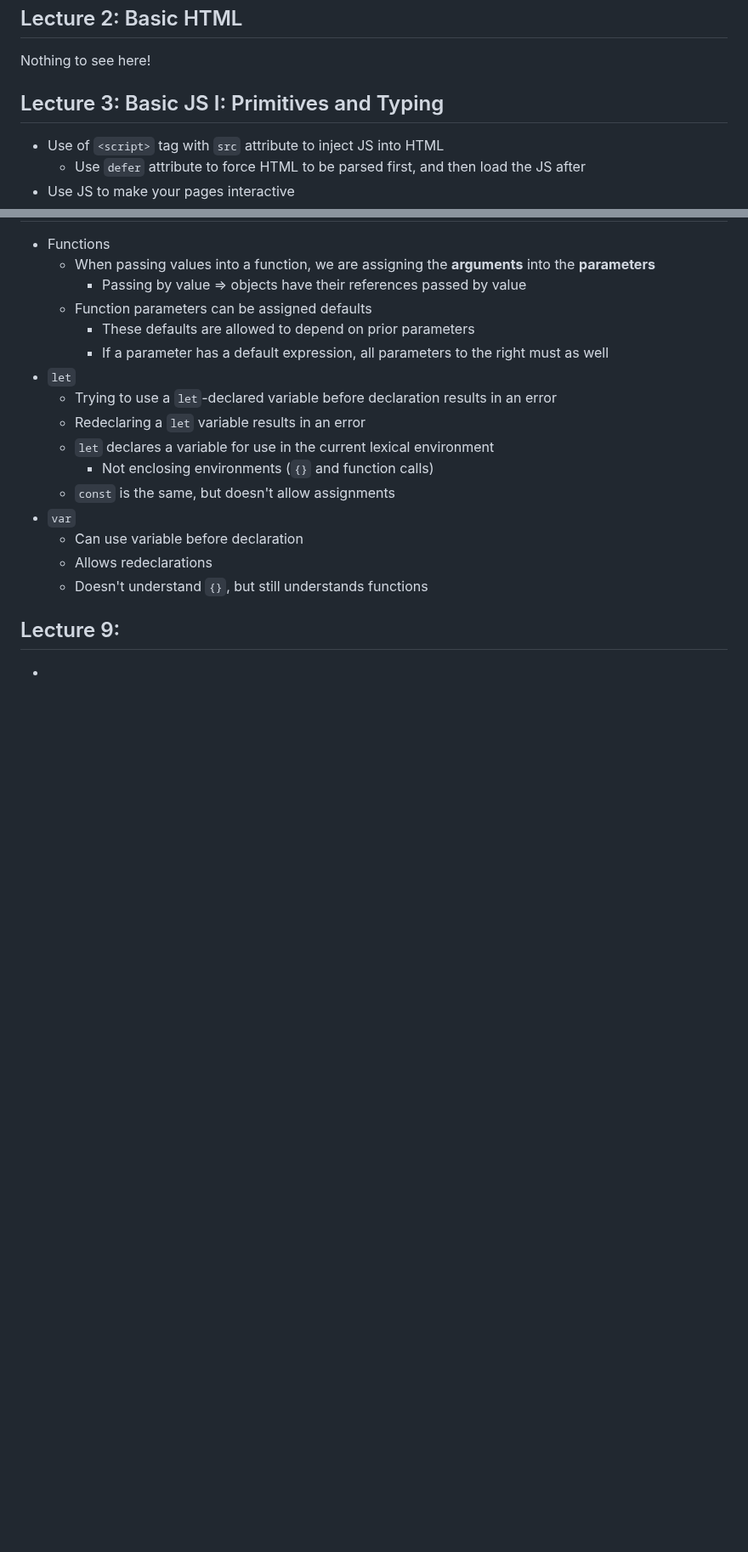
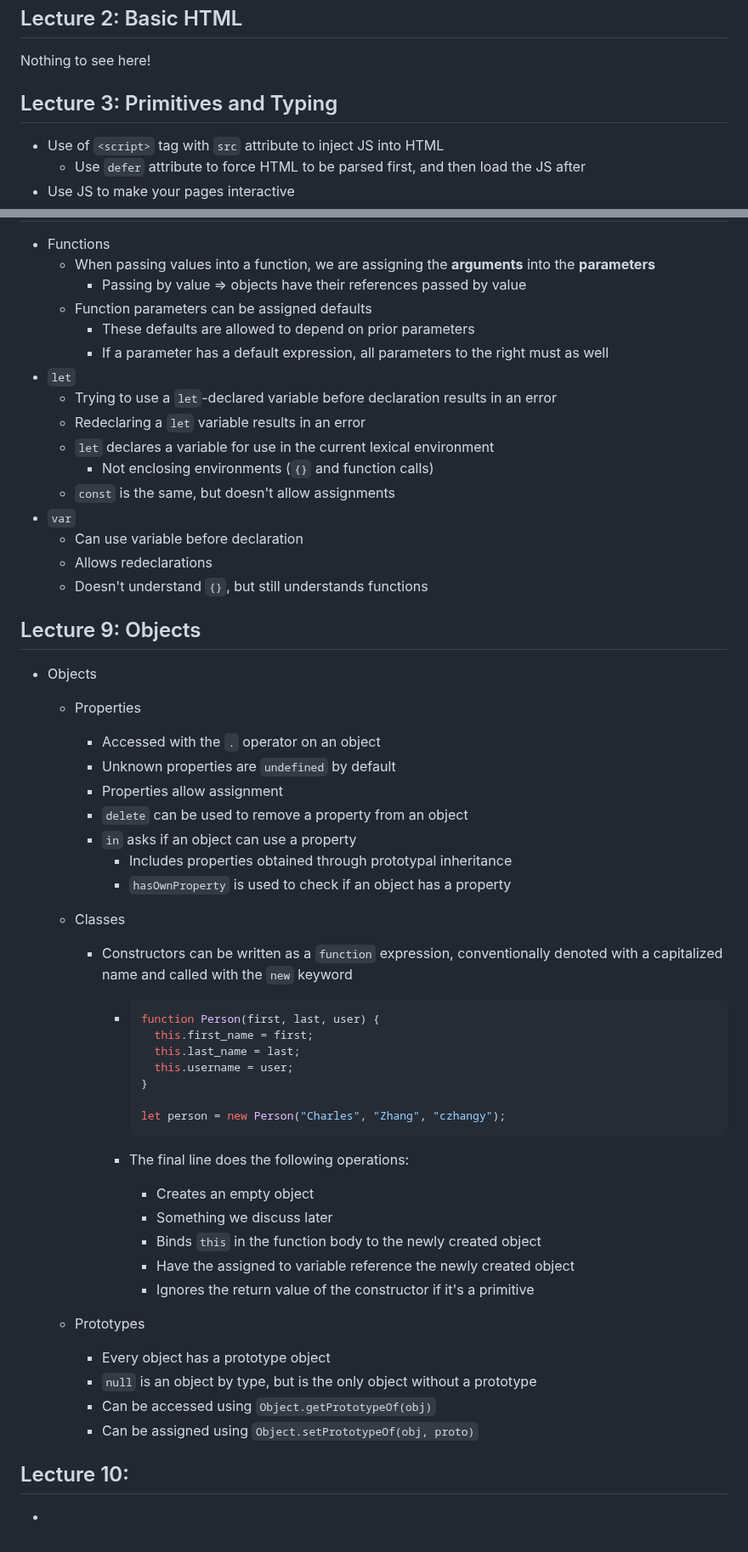
Before and after one commit to czhangy/UCLA-CS-Electives, a Markdown page: Misc/COMPTNG-40A/notes.md, 2 parts joined by grey strips. Shown at 85% size. Drawn GitHub-style; blank space fills up the shorter version.

Commit message:
04/21/23 update | COMPTNG 40A: Lecture 9 notes

````diff
--- a/Misc/COMPTNG-40A/notes.md
+++ b/Misc/COMPTNG-40A/notes.md
@@ -14,7 +14,7 @@ Nothing to see here!
 
 
 
-## Lecture 3: Basic JS I: Primitives and Typing
+## Lecture 3: Primitives and Typing
 
 - Use of `<script>` tag with `src` attribute to inject JS into HTML
   - Use `defer` attribute to force HTML to be parsed first, and then load the JS after
@@ -221,6 +221,52 @@ Nothing to see here!
 
 
 
-## Lecture 9:
+## Lecture 9: Objects
+
+- Objects
+
+  - Properties
+
+    - Accessed with the `.` operator on an object
+    - Unknown properties are `undefined` by default
+    - Properties allow assignment
+    - `delete` can be used to remove a property from an object
+    - `in` asks if an object can use a property
+      - Includes properties obtained through prototypal inheritance
+      - `hasOwnProperty` is used to check if an object has a property
+
+  - Classes
+
+    - Constructors can be written as a `function` expression, conventionally denoted with a capitalized name and called with the `new` keyword
+
+      - ```js
+        function Person(first, last, user) {
+          this.first_name = first;
+          this.last_name = last;
+          this.username = user;
+        }
+
+        let person = new Person("Charles", "Zhang", "czhangy");
+        ```
+
+      - The final line does the following operations:
+
+        - Creates an empty object
+        - Something we discuss later
+        - Binds `this` in the function body to the newly created object
+        - Have the assigned to variable reference the newly created object
+        - Ignores the return value of the constructor if it's a primitive
+
+  - Prototypes
+
+    - Every object has a prototype object
+    - `null` is an object by type, but is the only object without a prototype
+    - Can be accessed using `Object.getPrototypeOf(obj)`
+    - Can be assigned using `Object.setPrototypeOf(obj, proto)`
+
+
+
+
+## Lecture 10:
 
 -
````
Also changed, not shown: other parts of Misc/COMPTNG-40A/notes.md (+4 -4 lines).
